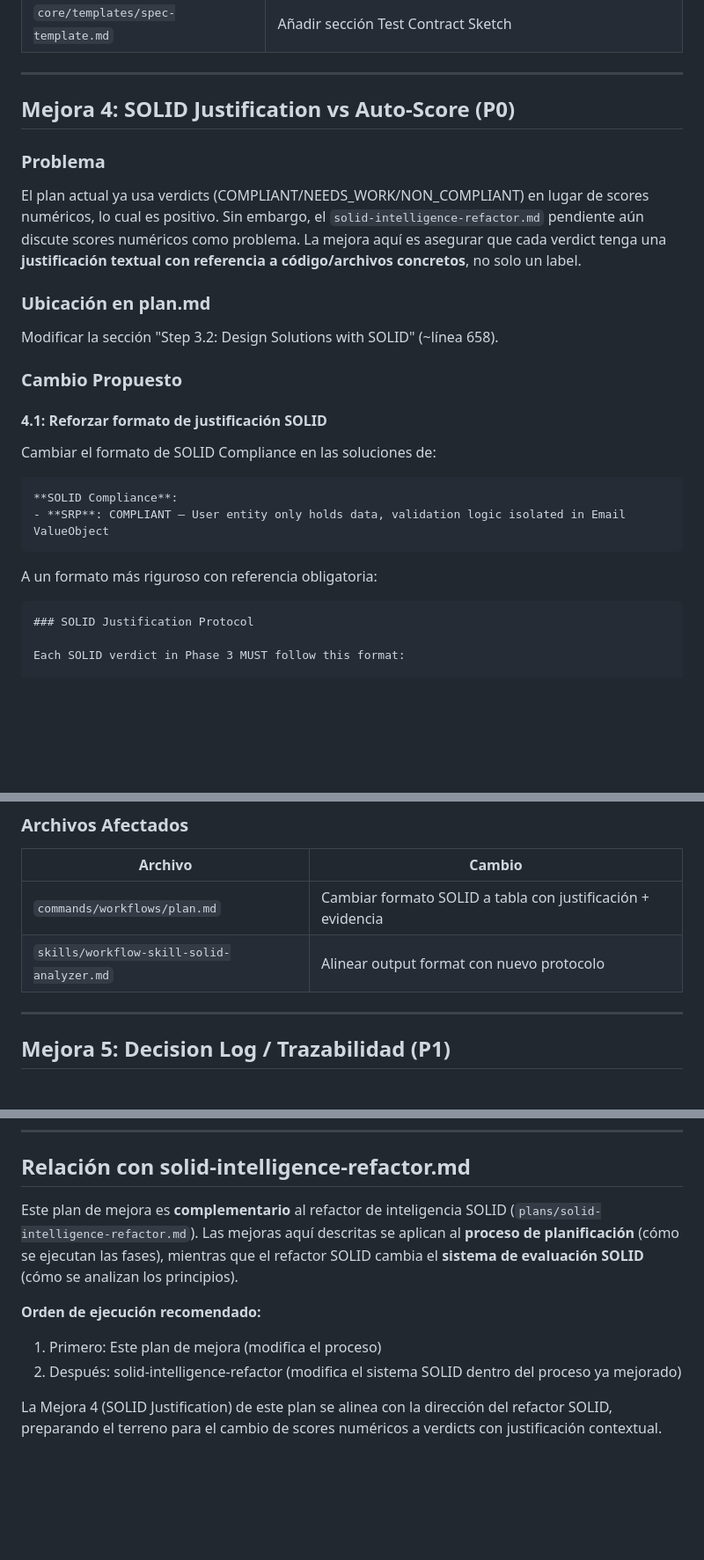
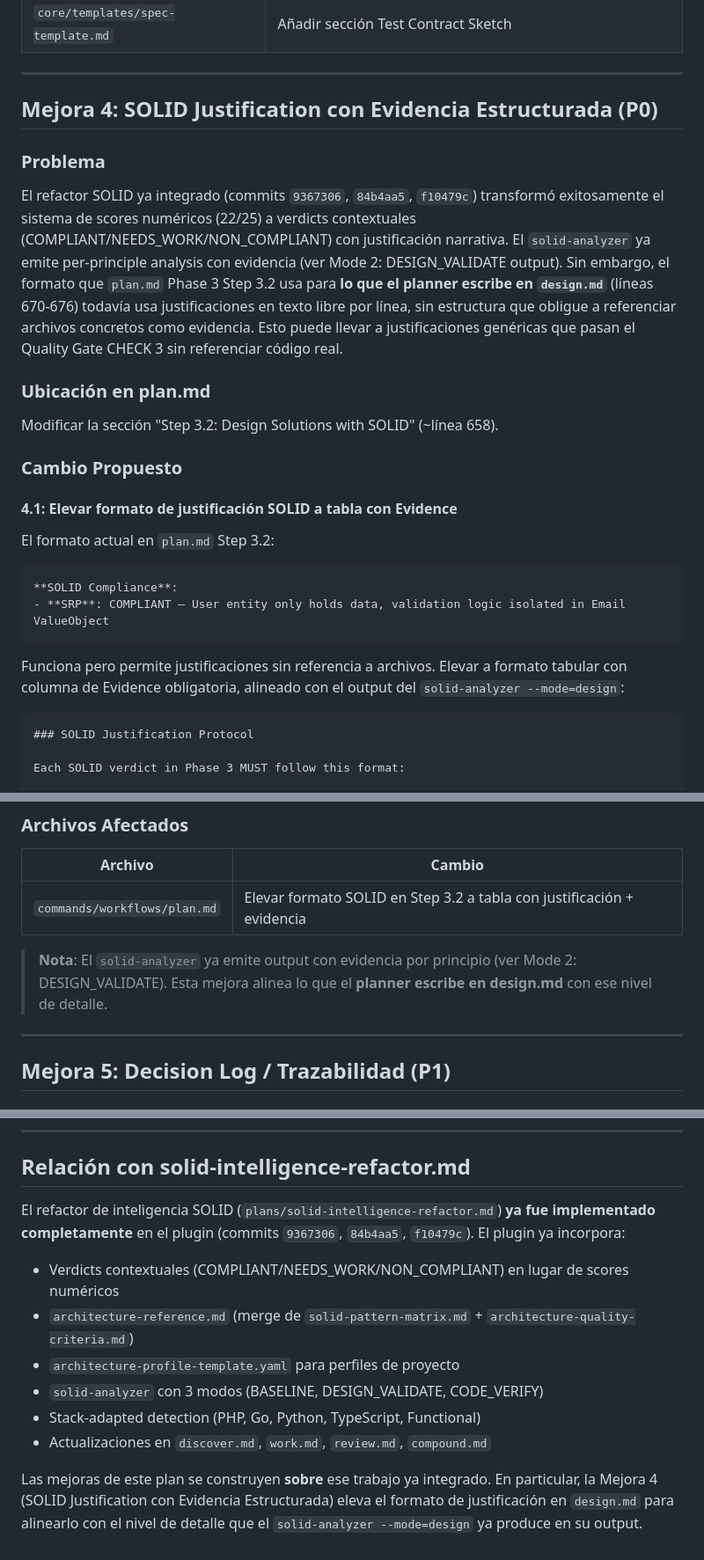
Before and after one commit to arazvan-ec/workflow, a Markdown page: plans/plugin-improvement-plan.md, 3 parts joined by grey strips. Shown at 88% size. Rendered like a GitHub page; blank space fills up the shorter version.

Commit message:
fix: correct improvement plan to reflect already-integrated SOLID refactor
The solid-intelligence-refactor was already fully implemented (commits
9367306, 84b4aa5, f10479c). Updated the improvement plan to:

- Acknowledge the refactor is integrated, not pending
- Adjust Mejora 4 to build on existing verdict system rather than
  assuming numeric scores still exist
- Remove unnecessary solid-analyzer modification (already aligned)

https://claude.ai/code/session_01KyixSWUoKpdn8dvp3ecdcK

````diff
--- a/plans/plugin-improvement-plan.md
+++ b/plans/plugin-improvement-plan.md
@@ -318,11 +318,11 @@ En la sección "Task Template" (~línea 929), añadir referencia a los test cont
 
 ---
 
-## Mejora 4: SOLID Justification vs Auto-Score (P0)
+## Mejora 4: SOLID Justification con Evidencia Estructurada (P0)
 
 ### Problema
 
-El plan actual ya usa verdicts (COMPLIANT/NEEDS_WORK/NON_COMPLIANT) en lugar de scores numéricos, lo cual es positivo. Sin embargo, el `solid-intelligence-refactor.md` pendiente aún discute scores numéricos como problema. La mejora aquí es asegurar que cada verdict tenga una **justificación textual con referencia a código/archivos concretos**, no solo un label.
+El refactor SOLID ya integrado (commits `9367306`, `84b4aa5`, `f10479c`) transformó exitosamente el sistema de scores numéricos (22/25) a verdicts contextuales (COMPLIANT/NEEDS_WORK/NON_COMPLIANT) con justificación narrativa. El `solid-analyzer` ya emite per-principle analysis con evidencia (ver Mode 2: DESIGN_VALIDATE output). Sin embargo, el formato que `plan.md` Phase 3 Step 3.2 usa para **lo que el planner escribe en `design.md`** (líneas 670-676) todavía usa justificaciones en texto libre por línea, sin estructura que obligue a referenciar archivos concretos como evidencia. Esto puede llevar a justificaciones genéricas que pasan el Quality Gate CHECK 3 sin referenciar código real.
 
 ### Ubicación en plan.md
 
@@ -330,16 +330,16 @@ Modificar la sección "Step 3.2: Design Solutions with SOLID" (~línea 658).
 
 ### Cambio Propuesto
 
-#### 4.1: Reforzar formato de justificación SOLID
+#### 4.1: Elevar formato de justificación SOLID a tabla con Evidence
 
-Cambiar el formato de SOLID Compliance en las soluciones de:
+El formato actual en `plan.md` Step 3.2:
 
 ```markdown
 **SOLID Compliance**:
 - **SRP**: COMPLIANT — User entity only holds data, validation logic isolated in Email ValueObject
 ```
 
-A un formato más riguroso con referencia obligatoria:
+Funciona pero permite justificaciones sin referencia a archivos. Elevar a formato tabular con columna de Evidence obligatoria, alineado con el output del `solid-analyzer --mode=design`:
 
 ```markdown
 ### SOLID Justification Protocol
@@ -387,8 +387,9 @@ CHECK 3: Does each SOLID verdict have a textual justification with file evidence
 
 | Archivo | Cambio |
 |---------|--------|
-| `commands/workflows/plan.md` | Cambiar formato SOLID a tabla con justificación + evidencia |
-| `skills/workflow-skill-solid-analyzer.md` | Alinear output format con nuevo protocolo |
+| `commands/workflows/plan.md` | Elevar formato SOLID en Step 3.2 a tabla con justificación + evidencia |
+
+> **Nota**: El `solid-analyzer` ya emite output con evidencia por principio (ver Mode 2: DESIGN_VALIDATE). Esta mejora alinea lo que el **planner escribe en design.md** con ese nivel de detalle.
 
 ---
 
@@ -865,10 +866,13 @@ El plan de mejora se considera completo cuando:
 
 ## Relación con solid-intelligence-refactor.md
 
-Este plan de mejora es **complementario** al refactor de inteligencia SOLID (`plans/solid-intelligence-refactor.md`). Las mejoras aquí descritas se aplican al **proceso de planificación** (cómo se ejecutan las fases), mientras que el refactor SOLID cambia el **sistema de evaluación SOLID** (cómo se analizan los principios).
+El refactor de inteligencia SOLID (`plans/solid-intelligence-refactor.md`) **ya fue implementado completamente** en el plugin (commits `9367306`, `84b4aa5`, `f10479c`). El plugin ya incorpora:
 
-**Orden de ejecución recomendado:**
-1. Primero: Este plan de mejora (modifica el proceso)
-2. Después: solid-intelligence-refactor (modifica el sistema SOLID dentro del proceso ya mejorado)
+- Verdicts contextuales (COMPLIANT/NEEDS_WORK/NON_COMPLIANT) en lugar de scores numéricos
+- `architecture-reference.md` (merge de `solid-pattern-matrix.md` + `architecture-quality-criteria.md`)
+- `architecture-profile-template.yaml` para perfiles de proyecto
+- `solid-analyzer` con 3 modos (BASELINE, DESIGN_VALIDATE, CODE_VERIFY)
+- Stack-adapted detection (PHP, Go, Python, TypeScript, Functional)
+- Actualizaciones en `discover.md`, `work.md`, `review.md`, `compound.md`
 
-La Mejora 4 (SOLID Justification) de este plan se alinea con la dirección del refactor SOLID, preparando el terreno para el cambio de scores numéricos a verdicts con justificación contextual.
+Las mejoras de este plan se construyen **sobre** ese trabajo ya integrado. En particular, la Mejora 4 (SOLID Justification con Evidencia Estructurada) eleva el formato de justificación en `design.md` para alinearlo con el nivel de detalle que el `solid-analyzer --mode=design` ya produce en su output.
````
Also changed, not shown: other parts of plans/plugin-improvement-plan.md (+1 -1 lines).
